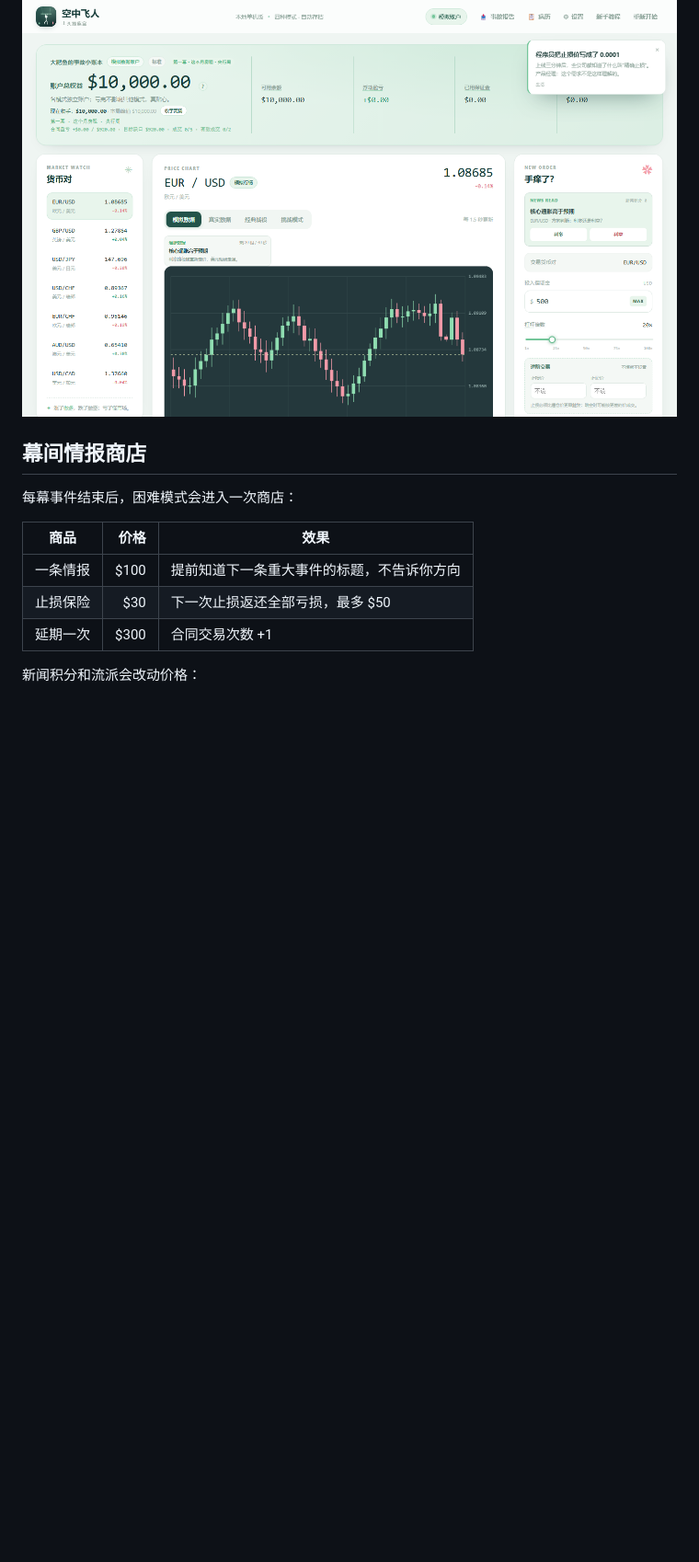
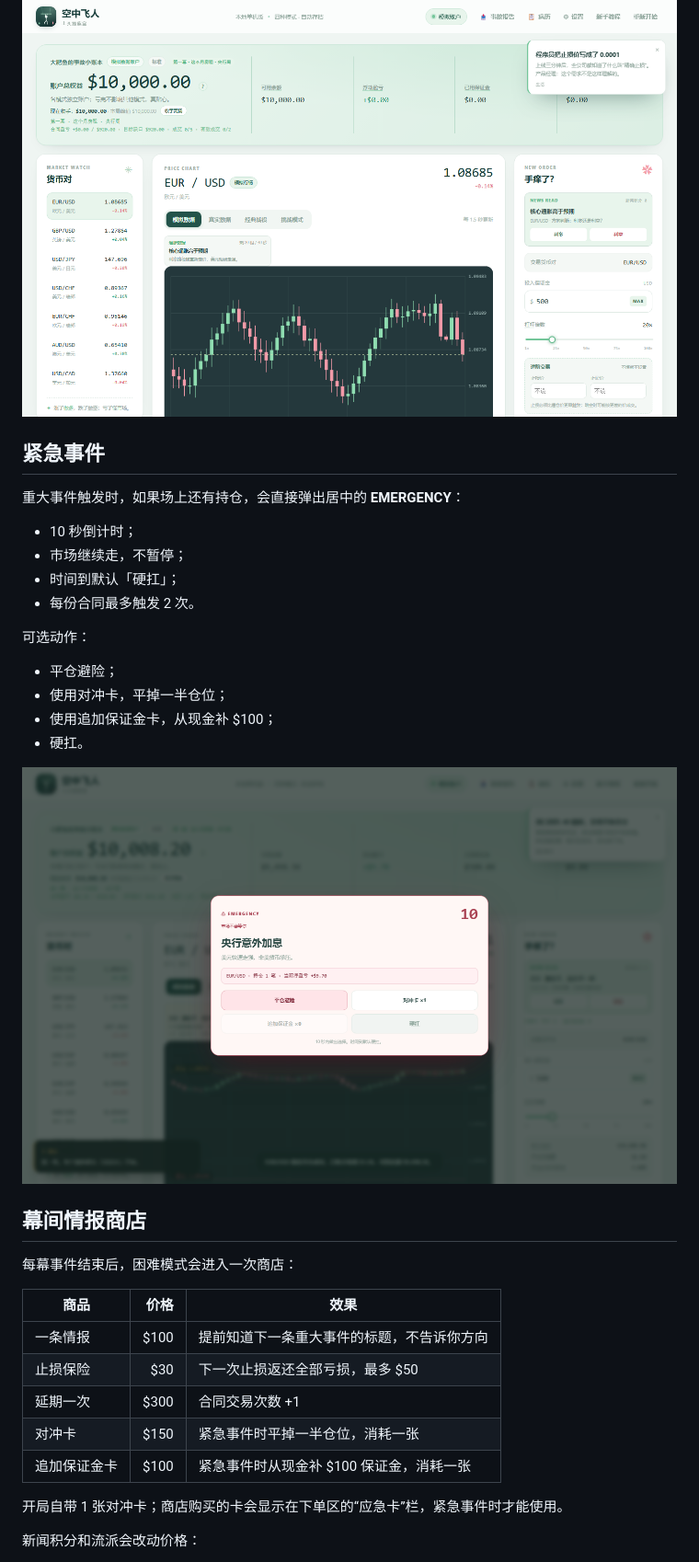
Before and after one commit to pzc20041130/air-trapeze, a Markdown page: README.md, the part around the change. Shown: that part at 92% size. Rendered like a GitHub page; pictures changed too: screenshots/emergency.png (added); blank space fills up the shorter version.

Commit message:
Add urgent emergency overlay, response actions, and consumable cards

```diff
--- a/README.md
+++ b/README.md
@@ -142,6 +142,24 @@ node server.js
 
 ![新闻解读](screenshots/news-prompt.png)
 
+## 紧急事件
+
+重大事件触发时，如果场上还有持仓，会直接弹出居中的 **EMERGENCY**：
+
+- 10 秒倒计时；
+- 市场继续走，不暂停；
+- 时间到默认「硬扛」；
+- 每份合同最多触发 2 次。
+
+可选动作：
+
+- 平仓避险；
+- 使用对冲卡，平掉一半仓位；
+- 使用追加保证金卡，从现金补 $100；
+- 硬扛。
+
+![紧急事件](screenshots/emergency.png)
+
 ## 幕间情报商店
 
 每幕事件结束后，困难模式会进入一次商店：
@@ -151,6 +169,10 @@ node server.js
 | 一条情报 | $100 | 提前知道下一条重大事件的标题，不告诉你方向 |
 | 止损保险 | $30 | 下一次止损返还全部亏损，最多 $50 |
 | 延期一次 | $300 | 合同交易次数 +1 |
+| 对冲卡 | $150 | 紧急事件时平掉一半仓位，消耗一张 |
+| 追加保证金卡 | $100 | 紧急事件时从现金补 $100 保证金，消耗一张 |
+
+开局自带 1 张对冲卡；商店购买的卡会显示在下单区的“应急卡”栏，紧急事件时才能使用。
 
 新闻积分和流派会改动价格：
 
```
Also changed, not shown: 5 other files.
